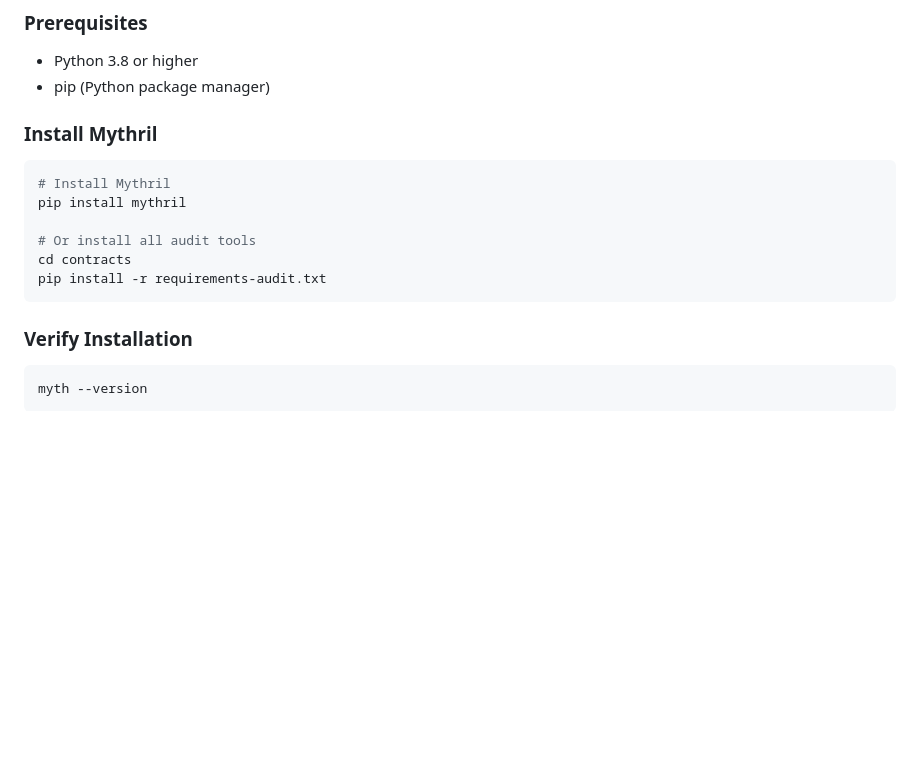
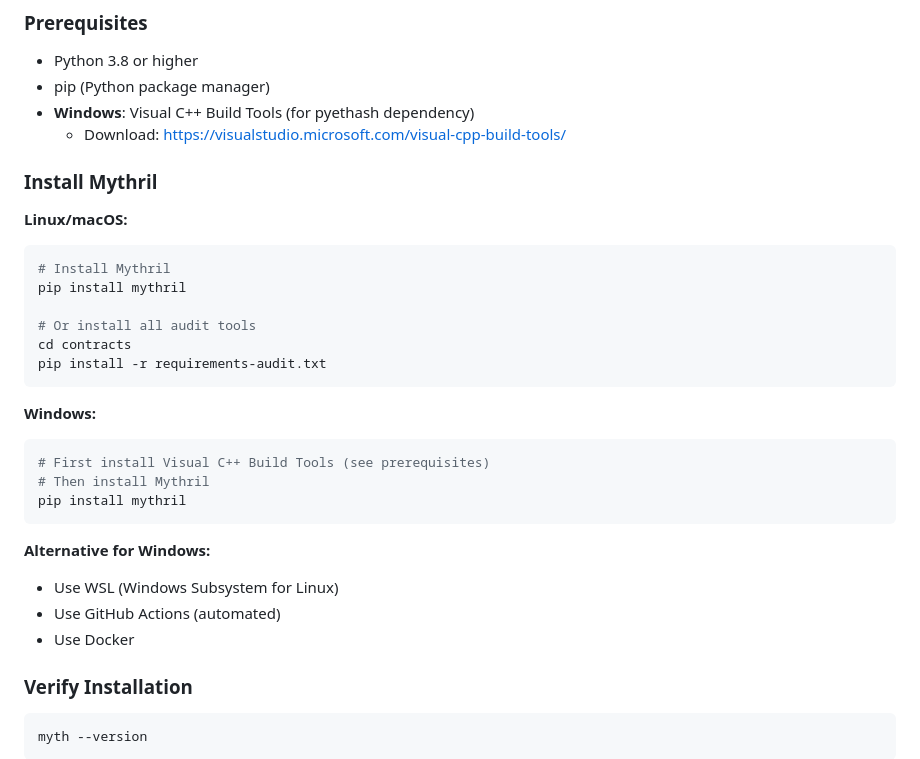
Before and after one commit to sbfxfxai/aave-balance-checker-84, a Markdown page: aave-avalanche-dashboard/contracts/MYTHRIL_SETUP.md, the part around the change. Rendered like a GitHub page; blank space fills up the shorter version.

Commit message:
Update Mythril setup for Windows compatibility and add security audit summary

````diff
--- a/aave-avalanche-dashboard/contracts/MYTHRIL_SETUP.md
+++ b/aave-avalanche-dashboard/contracts/MYTHRIL_SETUP.md
@@ -10,9 +10,12 @@ Mythril is an open-source symbolic execution tool for EVM bytecode that detects
 
 - Python 3.8 or higher
 - pip (Python package manager)
+- **Windows**: Visual C++ Build Tools (for pyethash dependency)
+  - Download: https://visualstudio.microsoft.com/visual-cpp-build-tools/
 
 ### Install Mythril
 
+**Linux/macOS:**
 ```bash
 # Install Mythril
 pip install mythril
@@ -21,6 +24,18 @@ pip install mythril
 cd contracts
 pip install -r requirements-audit.txt
 ```
+
+**Windows:**
+```bash
+# First install Visual C++ Build Tools (see prerequisites)
+# Then install Mythril
+pip install mythril
+```
+
+**Alternative for Windows:**
+- Use WSL (Windows Subsystem for Linux)
+- Use GitHub Actions (automated)
+- Use Docker
 
 ### Verify Installation
 
````
Also changed, not shown: aave-avalanche-dashboard/contracts/SECURITY_AUDIT_SUMMARY.md (added, +117 -0 lines).
